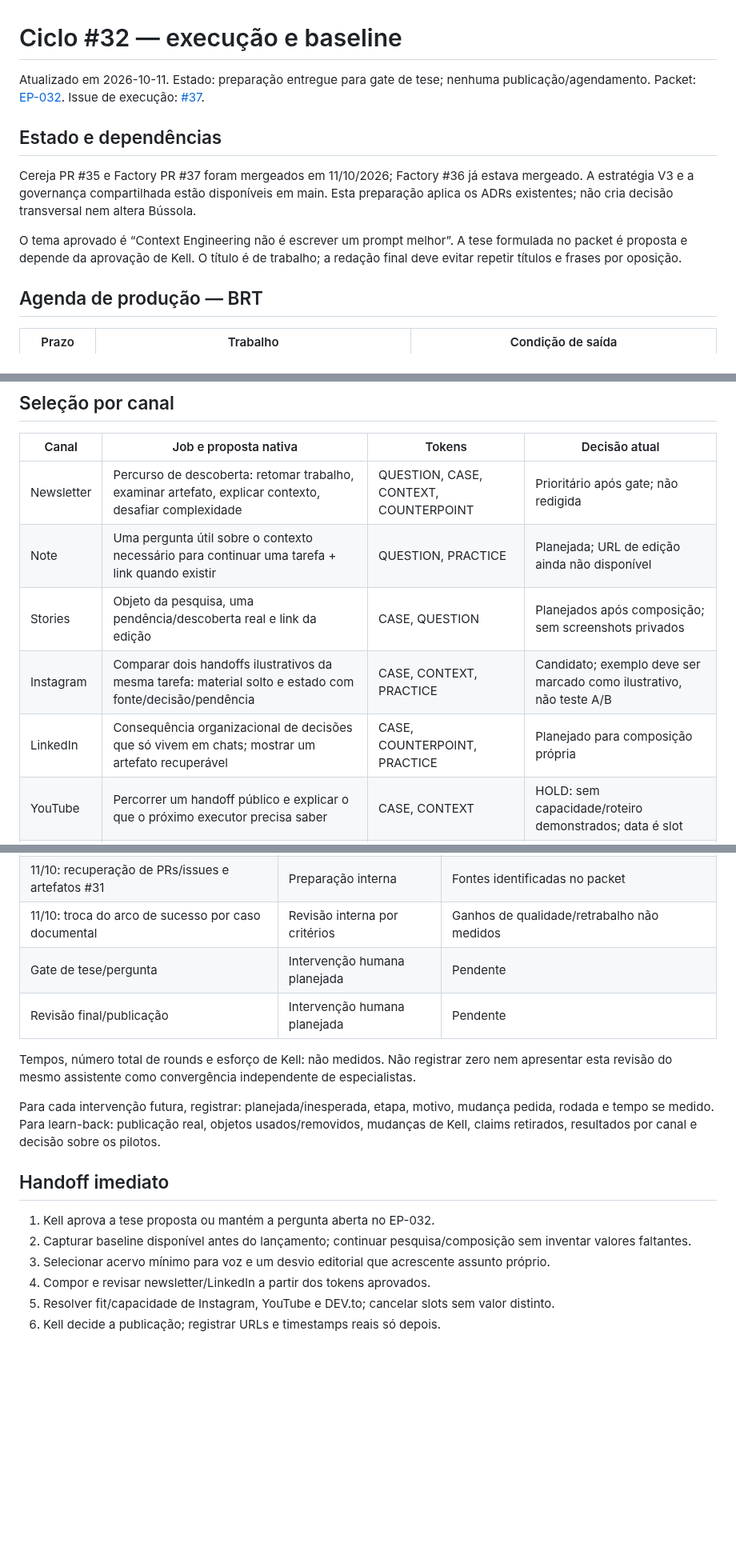
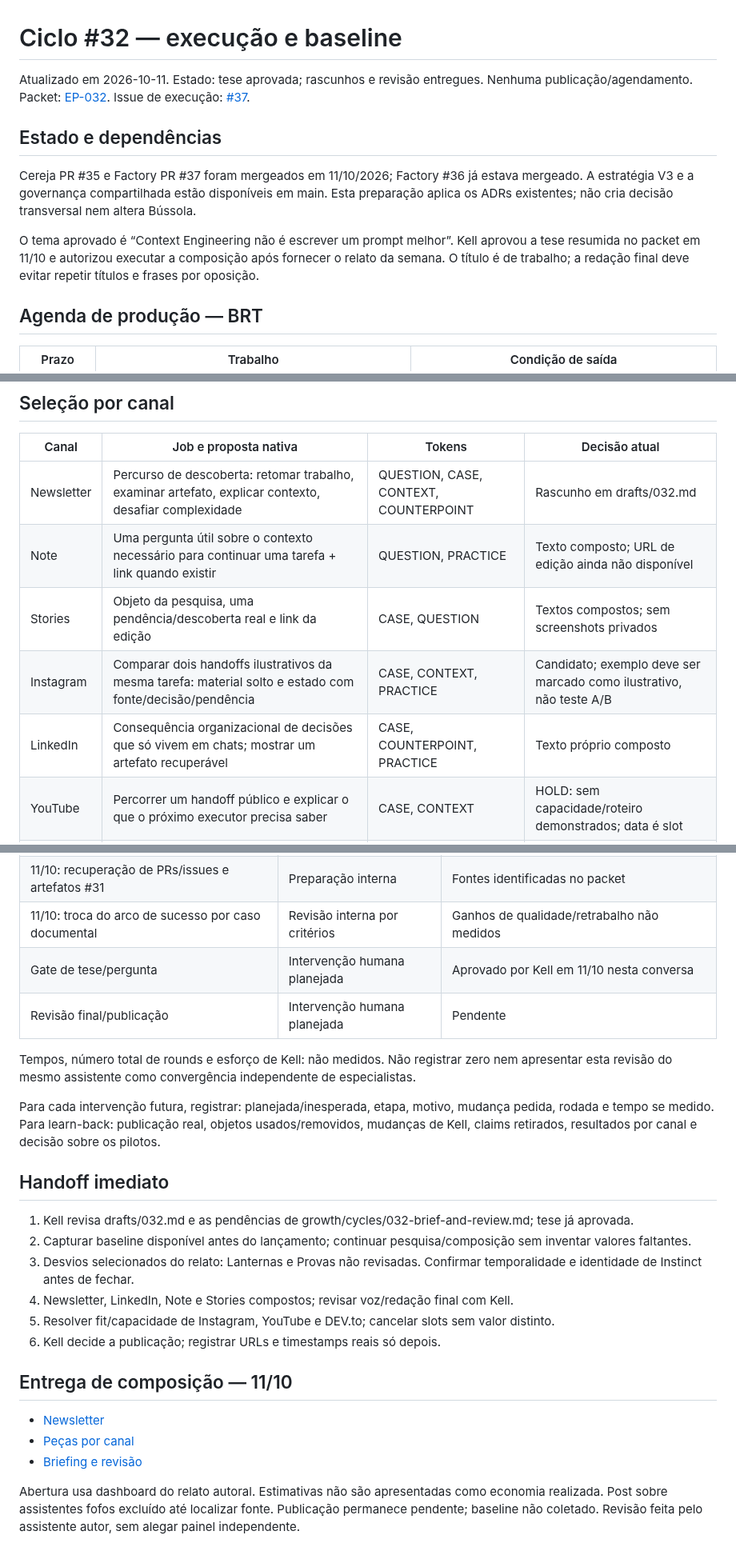
Before and after one commit to eusouakell/cereja-editorial-engine, a Markdown page: growth/cycles/032-context-engineering.md, 3 parts joined by grey strips. Shown at 80% size. GitHub-like rendering; blank space fills up the shorter version.

Commit message:
editorial: advance cycle state to composed drafts awaiting final review

```diff
--- a/growth/cycles/032-context-engineering.md
+++ b/growth/cycles/032-context-engineering.md
@@ -1,13 +1,13 @@
 # Ciclo #32 — execução e baseline
 
-Atualizado em 2026-10-11. Estado: preparação entregue para gate de tese; nenhuma publicação/agendamento.
+Atualizado em 2026-10-11. Estado: tese aprovada; rascunhos e revisão entregues. Nenhuma publicação/agendamento.
 Packet: [EP-032](../../packets/EP-032-context-engineering.md). Issue de execução: [#37](https://github.com/eusouakell/cereja-editorial-engine/issues/37).
 
 ## Estado e dependências
 
 Cereja PR #35 e Factory PR #37 foram mergeados em 11/10/2026; Factory #36 já estava mergeado. A estratégia V3 e a governança compartilhada estão disponíveis em main. Esta preparação aplica os ADRs existentes; não cria decisão transversal nem altera Bússola.
 
-O tema aprovado é “Context Engineering não é escrever um prompt melhor”. A tese formulada no packet é proposta e depende da aprovação de Kell. O título é de trabalho; a redação final deve evitar repetir títulos e frases por oposição.
+O tema aprovado é “Context Engineering não é escrever um prompt melhor”. Kell aprovou a tese resumida no packet em 11/10 e autorizou executar a composição após fornecer o relato da semana. O título é de trabalho; a redação final deve evitar repetir títulos e frases por oposição.
 
 ## Agenda de produção — BRT
 
@@ -29,11 +29,11 @@ Se a tese não fechar no prazo, registrar o desvio e ajustar o lançamento. Não
 
 | Canal | Job e proposta nativa | Tokens | Decisão atual |
 |---|---|---|---|
-| Newsletter | Percurso de descoberta: retomar trabalho, examinar artefato, explicar contexto, desafiar complexidade | QUESTION, CASE, CONTEXT, COUNTERPOINT | Prioritário após gate; não redigida |
-| Note | Uma pergunta útil sobre o contexto necessário para continuar uma tarefa + link quando existir | QUESTION, PRACTICE | Planejada; URL de edição ainda não disponível |
-| Stories | Objeto da pesquisa, uma pendência/descoberta real e link da edição | CASE, QUESTION | Planejados após composição; sem screenshots privados |
+| Newsletter | Percurso de descoberta: retomar trabalho, examinar artefato, explicar contexto, desafiar complexidade | QUESTION, CASE, CONTEXT, COUNTERPOINT | Rascunho em drafts/032.md |
+| Note | Uma pergunta útil sobre o contexto necessário para continuar uma tarefa + link quando existir | QUESTION, PRACTICE | Texto composto; URL de edição ainda não disponível |
+| Stories | Objeto da pesquisa, uma pendência/descoberta real e link da edição | CASE, QUESTION | Textos compostos; sem screenshots privados |
 | Instagram | Comparar dois handoffs ilustrativos da mesma tarefa: material solto e estado com fonte/decisão/pendência | CASE, CONTEXT, PRACTICE | Candidato; exemplo deve ser marcado como ilustrativo, não teste A/B |
-| LinkedIn | Consequência organizacional de decisões que só vivem em chats; mostrar um artefato recuperável | CASE, COUNTERPOINT, PRACTICE | Planejado para composição própria |
+| LinkedIn | Consequência organizacional de decisões que só vivem em chats; mostrar um artefato recuperável | CASE, COUNTERPOINT, PRACTICE | Texto próprio composto |
 | YouTube | Percorrer um handoff público e explicar o que o próximo executor precisa saber | CASE, CONTEXT | HOLD: sem capacidade/roteiro demonstrados; data é slot |
 | DEV.to | Implementar e validar um manifesto mínimo de contexto, mostrando limites de checks estruturais | CONTEXT, COUNTERPOINT, PRACTICE | HOLD: exemplo executável ainda precisa ser produzido e testado |
 | Medium | Não há job distinto necessário neste ciclo | — | Não selecionado |
@@ -65,7 +65,7 @@ Assinaturas líquidas: base final menos base inicial; registrar entradas e cance
 | 11/10: autorização “pode executar” | Início de preparação | Conversa atual; não equivale a aprovação da nova tese |
 | 11/10: recuperação de PRs/issues e artefatos #31 | Preparação interna | Fontes identificadas no packet |
 | 11/10: troca do arco de sucesso por caso documental | Revisão interna por critérios | Ganhos de qualidade/retrabalho não medidos |
-| Gate de tese/pergunta | Intervenção humana planejada | Pendente |
+| Gate de tese/pergunta | Intervenção humana planejada | Aprovado por Kell em 11/10 nesta conversa |
 | Revisão final/publicação | Intervenção humana planejada | Pendente |
 
 Tempos, número total de rounds e esforço de Kell: não medidos. Não registrar zero nem apresentar esta revisão do mesmo assistente como convergência independente de especialistas.
@@ -74,9 +74,18 @@ Para cada intervenção futura, registrar: planejada/inesperada, etapa, motivo,
 
 ## Handoff imediato
 
-1. Kell aprova a tese proposta ou mantém a pergunta aberta no EP-032.
+1. Kell revisa drafts/032.md e as pendências de growth/cycles/032-brief-and-review.md; tese já aprovada.
 2. Capturar baseline disponível antes do lançamento; continuar pesquisa/composição sem inventar valores faltantes.
-3. Selecionar acervo mínimo para voz e um desvio editorial que acrescente assunto próprio.
-4. Compor e revisar newsletter/LinkedIn a partir dos tokens aprovados.
+3. Desvios selecionados do relato: Lanternas e Provas não revisadas. Confirmar temporalidade e identidade de Instinct antes de fechar.
+4. Newsletter, LinkedIn, Note e Stories compostos; revisar voz/redação final com Kell.
 5. Resolver fit/capacidade de Instagram, YouTube e DEV.to; cancelar slots sem valor distinto.
 6. Kell decide a publicação; registrar URLs e timestamps reais só depois.
+
+
+## Entrega de composição — 11/10
+
+- [Newsletter](../../drafts/032.md)
+- [Peças por canal](032-channel-drafts.md)
+- [Briefing e revisão](032-brief-and-review.md)
+
+Abertura usa dashboard do relato autoral. Estimativas não são apresentadas como economia realizada. Post sobre assistentes fofos excluído até localizar fonte. Publicação permanece pendente; baseline não coletado. Revisão feita pelo assistente autor, sem alegar painel independente.
```
